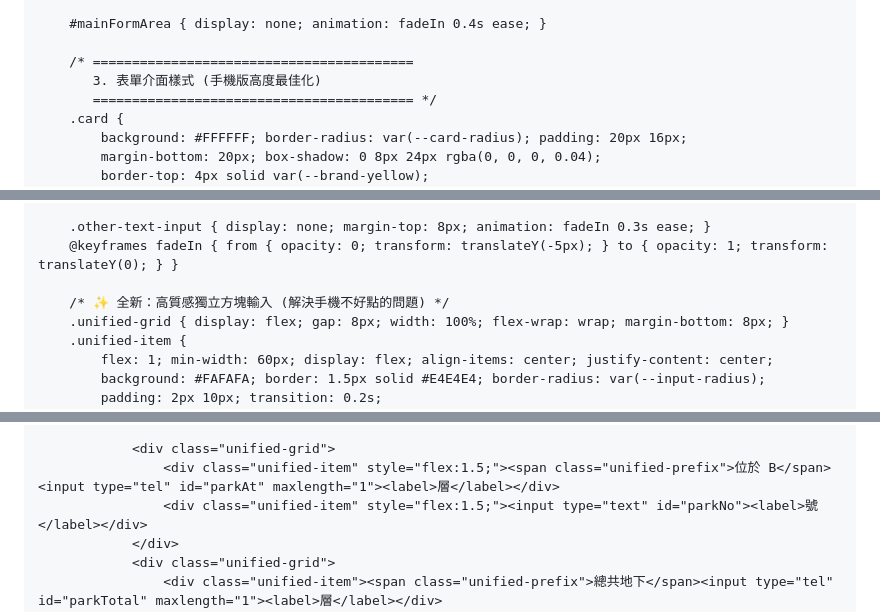
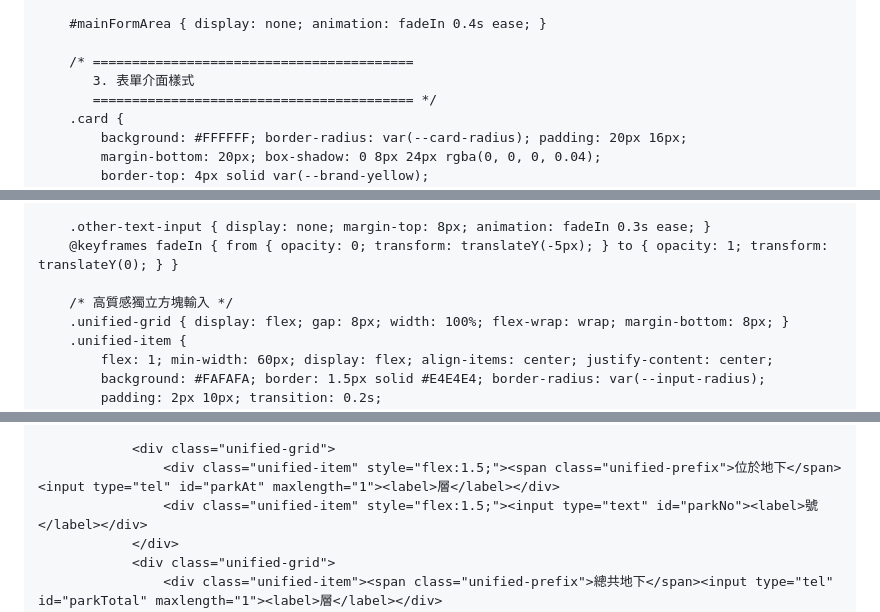
Before and after one commit to fenghouse2026/list, a Markdown page: index.md, 3 parts joined by grey strips. GitHub-like rendering.

```diff
--- a/index.md
+++ b/index.md
@@ -47,7 +47,7 @@
         #mainFormArea { display: none; animation: fadeIn 0.4s ease; }
 
         /* =========================================
-           3. 表單介面樣式 (手機版高度最佳化)
+           3. 表單介面樣式
            ========================================= */
         .card {
             background: #FFFFFF; border-radius: var(--card-radius); padding: 20px 16px;
@@ -82,7 +82,7 @@
         .other-text-input { display: none; margin-top: 8px; animation: fadeIn 0.3s ease; }
         @keyframes fadeIn { from { opacity: 0; transform: translateY(-5px); } to { opacity: 1; transform: translateY(0); } }
 
-        /* ✨ 全新：高質感獨立方塊輸入 (解決手機不好點的問題) */
+        /* 高質感獨立方塊輸入 */
         .unified-grid { display: flex; gap: 8px; width: 100%; flex-wrap: wrap; margin-bottom: 8px; }
         .unified-item {
             flex: 1; min-width: 60px; display: flex; align-items: center; justify-content: center;
@@ -230,7 +229,7 @@
                 </div>
 
                 <div class="unified-grid">
-                    <div class="unified-item" style="flex:1.5;"><span class="unified-prefix">位於 B</span><input type="tel" id="parkAt" maxlength="1"><label>層</label></div>
+                    <div class="unified-item" style="flex:1.5;"><span class="unified-prefix">位於地下</span><input type="tel" id="parkAt" maxlength="1"><label>層</label></div>
                     <div class="unified-item" style="flex:1.5;"><input type="text" id="parkNo"><label>號</label></div>
                 </div>
                 <div class="unified-grid">
```
Also changed, not shown: other parts of index.md (+33 -30 lines).
